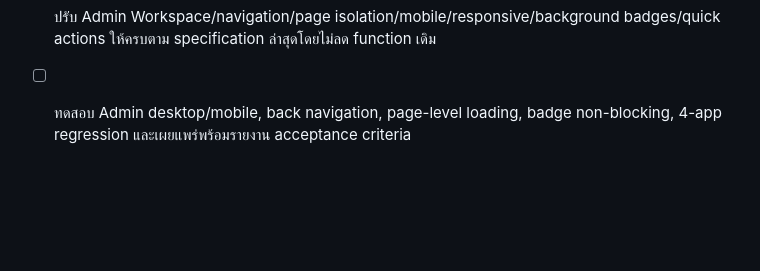
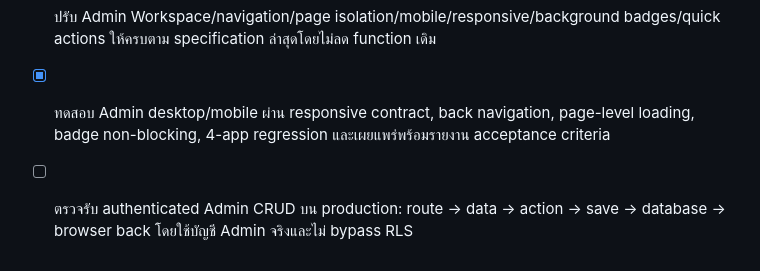
Before and after one commit to apirak272543-ship-it/Apservice-, a Markdown page: todo.md, the part around the change. Drawn GitHub-style; blank space fills up the shorter version.

Commit message:
docs(admin): add workspace acceptance report

```diff
--- a/todo.md
+++ b/todo.md
@@ -364,4 +364,5 @@
 - [ ] ย้าย legacy Data URL ไปยัง Storage ผ่าน protected batch worker, update reference แบบ additive และเก็บ original ไว้ตาม Legacy Media Normalization Plan
 - [x] อ่าน Admin UI/UX Multi-Page Navigation specification ล่าสุดครบทุก acceptance criteria และทำ gap analysis กับ Admin MPA production
 - [x] ปรับ Admin Workspace/navigation/page isolation/mobile/responsive/background badges/quick actions ให้ครบตาม specification ล่าสุดโดยไม่ลด function เดิม
-- [ ] ทดสอบ Admin desktop/mobile, back navigation, page-level loading, badge non-blocking, 4-app regression และเผยแพร่พร้อมรายงาน acceptance criteria
+- [x] ทดสอบ Admin desktop/mobile ผ่าน responsive contract, back navigation, page-level loading, badge non-blocking, 4-app regression และเผยแพร่พร้อมรายงาน acceptance criteria
+- [ ] ตรวจรับ authenticated Admin CRUD บน production: route → data → action → save → database → browser back โดยใช้บัญชี Admin จริงและไม่ bypass RLS
```
Also changed, not shown: docs/ADMIN_WORKSPACE_SPEC_FINAL_REPORT.md (added, +46 -0 lines).
